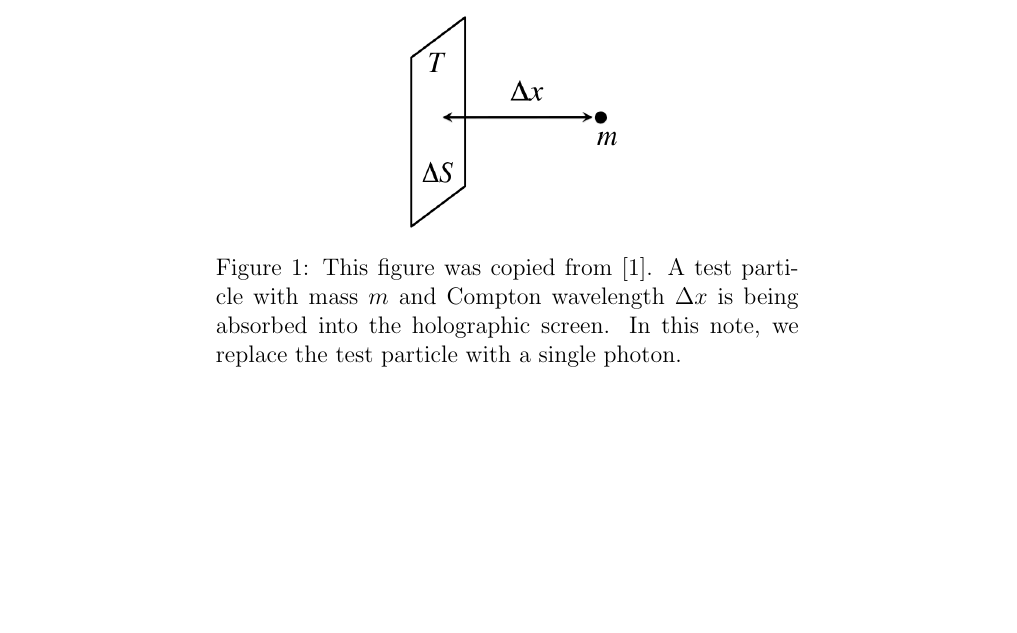
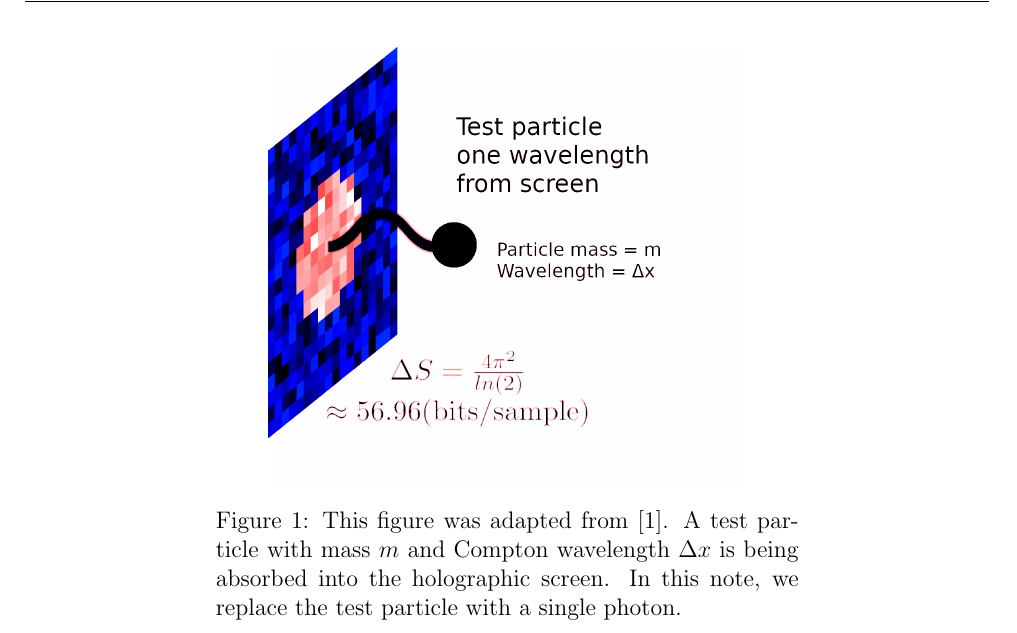
Before and after one commit to kjplaye/thrust_paper, a LaTeX document (thrust.tex): part of page 1 of 8 before the commit and part of page 2 of 8 after it, cut so that both start at the same text, the shorter picture padded with empty space. Compiled offline with pdfLaTeX.

Commit message:
Update screen picture

```diff
--- a/thrust.tex
+++ b/thrust.tex
@@ -34,8 +34,8 @@ Let the screen have energy $E_\mathscr{S}$ and mass $M_\mathscr{S}$.  Suppose th
 
 \begin{figure}[h]
 \centering
-\includegraphics[scale=1.2]{screen.png}
-\caption{This figure was copied from \cite{entropic}.  A test particle with mass $m$ and Compton wavelength $\Delta x$ is being absorbed into the holographic screen.  In this note, we replace the test particle with a single photon.}
+\includegraphics[scale=0.2]{bits_on_screen.png}
+\caption{This figure was adapted from \cite{entropic}.  A test particle with mass $m$ and Compton wavelength $\Delta x$ is being absorbed into the holographic screen.  In this note, we replace the test particle with a single photon.}
 \label{fig:x cubed graph}
 \end{figure}
 There are some complementary notions of ``emergence'' that we inherit from \cite{entropic}.  A third notion, item 3, that we supply here is the time-reversal of matter/energy emerging from the screen.
```
Also changed, not shown: bits_on_screen.png (added), thrust.pdf.
